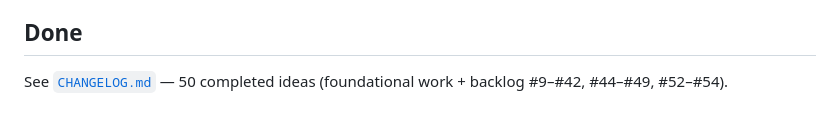
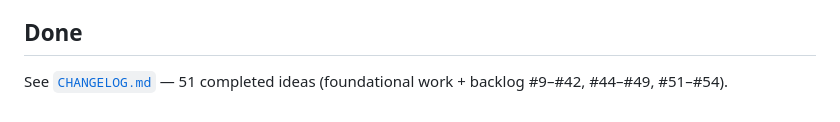
Before and after one commit to Wkkkkk/MyTV, a Markdown page: docs/IDEAS.md, the part around one of its changes. GitHub-like rendering.

Commit message:
docs: close idea #51 — player overlay redesign
Co-Authored-By: Claude Opus 4.8 (1M context) <noreply@anthropic.com>

```diff
--- a/docs/IDEAS.md
+++ b/docs/IDEAS.md
@@ -29,3 +27,3 @@ Active backlog of potential improvements. Completed ideas move to
 ## Done
 
-See [`CHANGELOG.md`](CHANGELOG.md) — 50 completed ideas (foundational work + backlog #9–#42, #44–#49, #52–#54).
+See [`CHANGELOG.md`](CHANGELOG.md) — 51 completed ideas (foundational work + backlog #9–#42, #44–#49, #51–#54).
```
Also changed, not shown: other parts of docs/IDEAS.md (+0 -2 lines), docs/CHANGELOG.md (+4 -0 lines).
